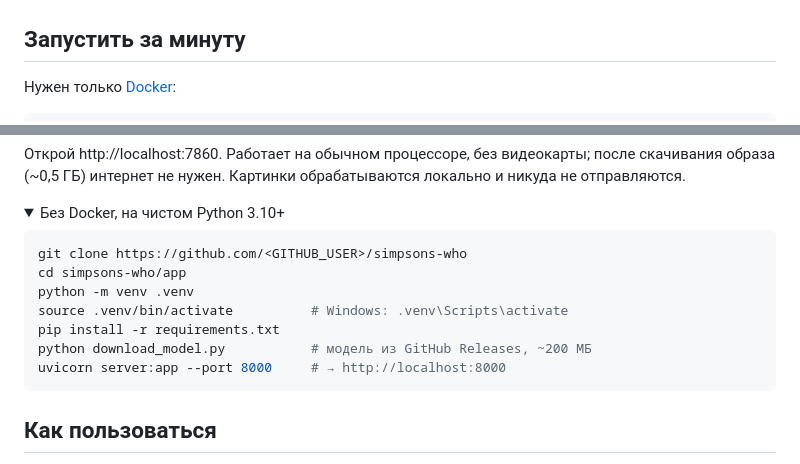
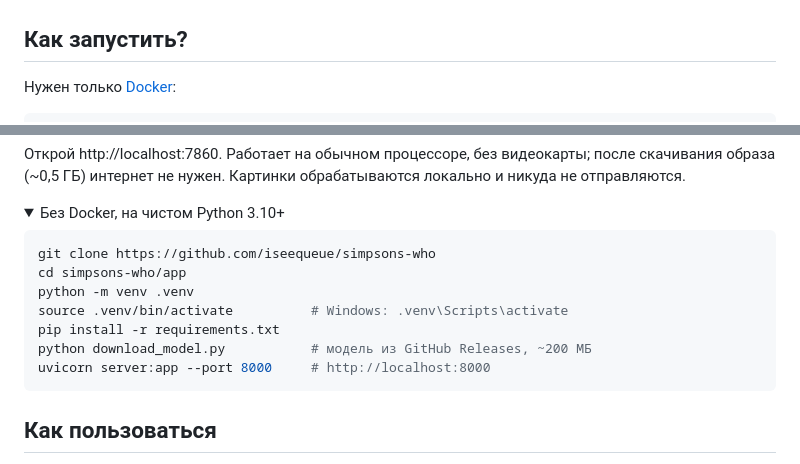
Before and after one commit to iseequeue/simpsons-who, a Markdown page: README.md, 2 parts joined by grey strips. GitHub-like rendering; folded sections open.

````diff
--- a/README.md
+++ b/README.md
@@ -5,7 +5,7 @@
 
 ![Интерфейс](docs/screenshot.png)
 
-## Запустить за минуту
+## Как запустить?
 
 Нужен только [Docker](https://www.docker.com/products/docker-desktop/):
 
@@ -20,13 +20,13 @@ docker run -p 7860:7860 <DOCKERHUB_USER>/simpsons-who
 <summary>Без Docker, на чистом Python 3.10+</summary>
 
 ```bash
-git clone https://github.com/<GITHUB_USER>/simpsons-who
+git clone https://github.com/iseequeue/simpsons-who
 cd simpsons-who/app
 python -m venv .venv
 source .venv/bin/activate          # Windows: .venv\Scripts\activate
 pip install -r requirements.txt
 python download_model.py           # модель из GitHub Releases, ~200 МБ
-uvicorn server:app --port 8000     # → http://localhost:8000
+uvicorn server:app --port 8000     # http://localhost:8000
 ```
 </details>
 
````
Also changed, not shown: other parts of README.md (+9 -49 lines).
